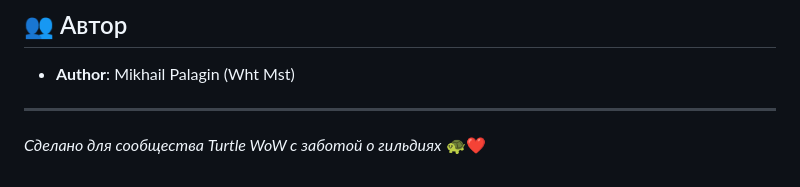
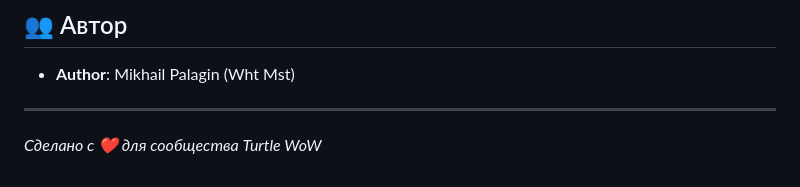
Before and after one commit to whtmst/T-GuildExport, a Markdown page: README.md, the part around the change. Drawn GitHub-style.

```diff
--- a/README.md
+++ b/README.md
@@ -108,4 +108,4 @@ T-GuildExport/
 
 ---
 
-*Сделано для сообщества Turtle WoW с заботой о гильдиях* 🐢❤️
+*Сделано с ❤️ для сообщества Turtle WoW*
```
